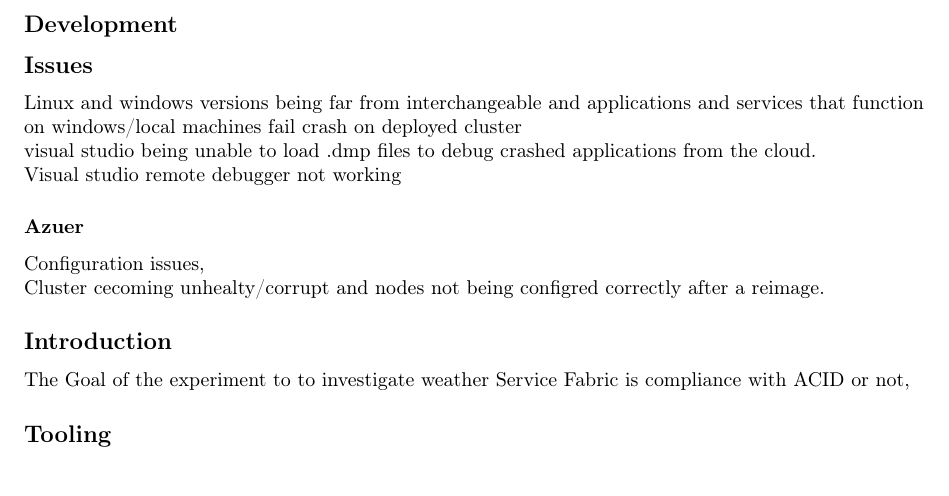
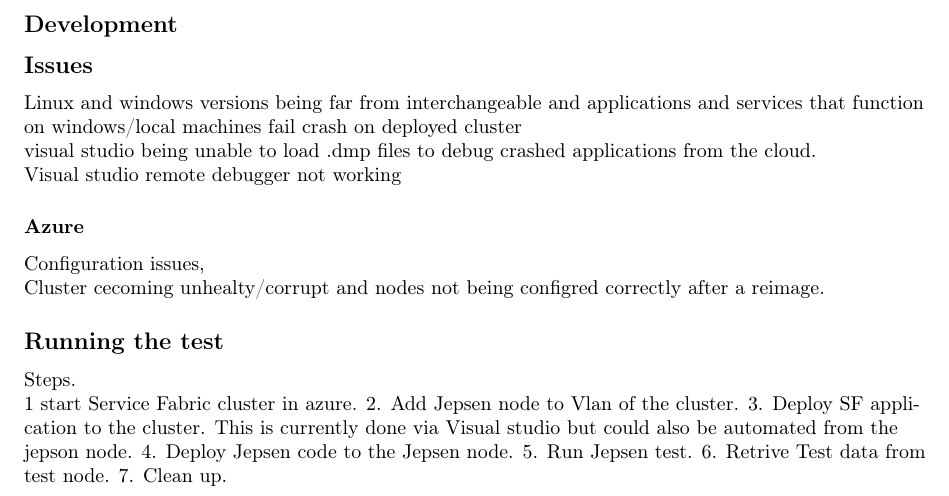
Before and after one commit to Doommius/Master_Thesis_Service_Fabric_Jepsen, a LaTeX thesis (Report/main.tex): part of page 14 of 21, cut so that both start at the same text. Compiled offline with pdfLaTeX.

Commit message:
Added note on how to run the test.

```diff
--- a/Report/main.tex
+++ b/Report/main.tex
@@ -438,21 +438,25 @@
 
 Visual studio remote debugger not working
 
-\subsubsection{Azuer}
+\subsubsection{Azure}
 
 Configuration issues,
 
 Cluster cecoming unhealty/corrupt and nodes not being configred correctly after a reimage.
 
-\subsection{Introduction}
 
-The Goal of the experiment to to investigate weather Service Fabric is compliance with ACID or not,
+\subsection{Running the test}
 
+Steps.
 
-\subsection{Tooling}
+1 start Service Fabric cluster in azure.
+2. Add Jepsen node to Vlan of the cluster.
+3. Deploy SF application to the cluster. This is currently done via Visual studio but could also be automated from the jepson node.
+4. Deploy Jepsen code to the Jepsen node.
+5. Run Jepsen test.
+6. Retrive Test data from test node.
+7. Clean up.
 
-
-%LaTeX hints are provided in \cref{chap:latexhints}.
 
 %\blinddocument
 
```
